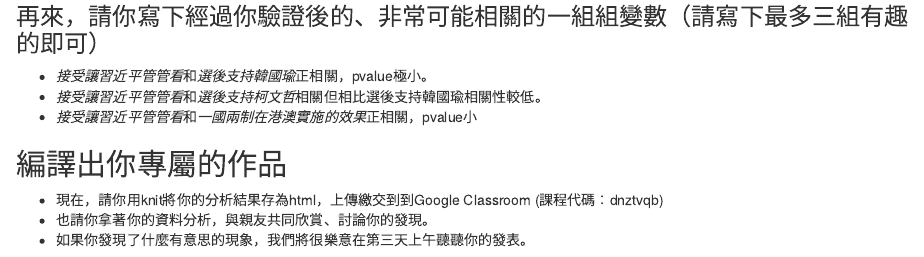
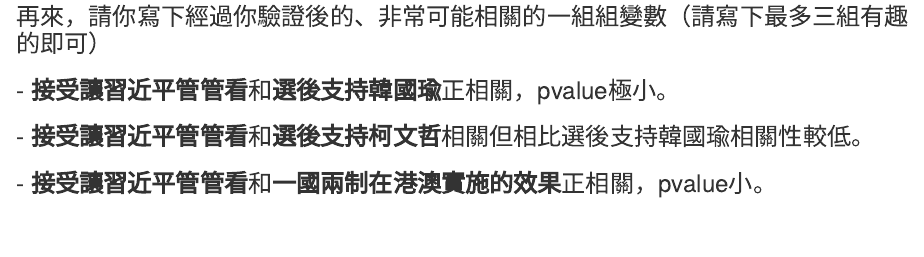
Before and after one commit to kidneyweakx/201908_Thickdata, an R Markdown document (0816/MCA分析實作練習.Rmd): the page in a window 1100 px wide, from 4500 px down. Rendered offline with R 4.5, knitr and Pandoc, with nearby package versions; code that draws random numbers runs with fixed seeds of ours; some code elsewhere in the file could not run offline.

Commit message:
update file

```diff
--- a/0816/MCA分析實作練習.Rmd
+++ b/0816/MCA分析實作練習.Rmd
@@ -145,11 +145,6 @@
 
 ### 再來，請你寫下經過你驗證後的、非常可能相關的一組組變數（請寫下最多三組有趣的即可）
 
-- *接受讓習近平管管看*和*選後支持韓國瑜*正相關，pvalue極小。
-- *接受讓習近平管管看*和*選後支持柯文哲*相關但相比選後支持韓國瑜相關性較低。
-- *接受讓習近平管管看*和*一國兩制在港澳實施的效果*正相關，pvalue小
-
-## 編譯出你專屬的作品
-- 現在，請你用knit將你的分析結果存為html，上傳繳交到到Google Classroom (課程代碼：dnztvqb)
-- 也請你拿著你的資料分析，與親友共同欣賞、討論你的發現。
-- 如果你發現了什麼有意思的現象，我們將很樂意在第三天上午聽聽你的發表。
+### - **接受讓習近平管管看**和**選後支持韓國瑜**正相關，pvalue極小。
+### - **接受讓習近平管管看**和**選後支持柯文哲**相關但相比選後支持韓國瑜相關性較低。
+### - **接受讓習近平管管看**和**一國兩制在港澳實施的效果**正相關，pvalue小。
```
Also changed, not shown: 0816/陳聖勳.html.
